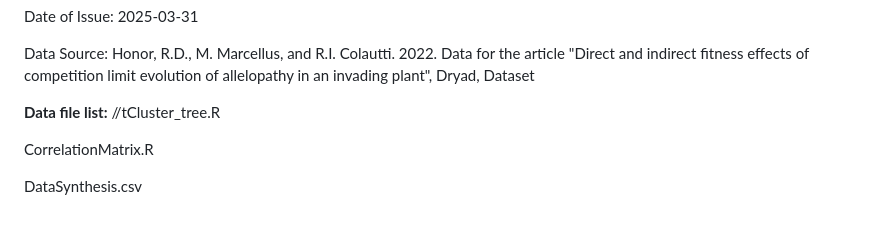
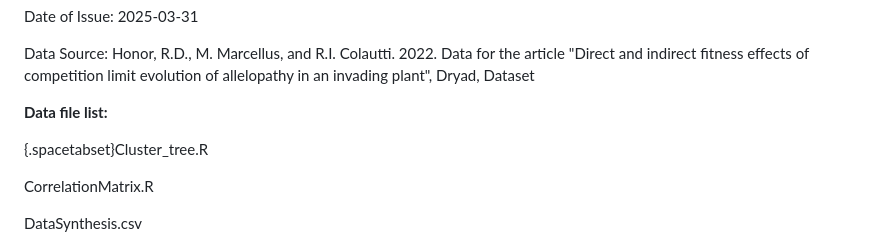
Before and after one commit to CEGriffin/432-Final-Project, a Markdown page: README.md, the part around the change. Rendered like a GitHub page; blank space fills up the shorter version.

```diff
--- a/README.md
+++ b/README.md
@@ -7,7 +7,8 @@ Date of Issue: 2025-03-31
 Data Source: Honor, R.D., M. Marcellus, and R.I. Colautti. 2022. Data for the article "Direct and indirect fitness effects of competition limit evolution of allelopathy in an invading plant", Dryad, Dataset
 
 **Data file list:**
-//tCluster_tree.R
+
+{.spacetabset}Cluster_tree.R
 
 CorrelationMatrix.R
 
```
